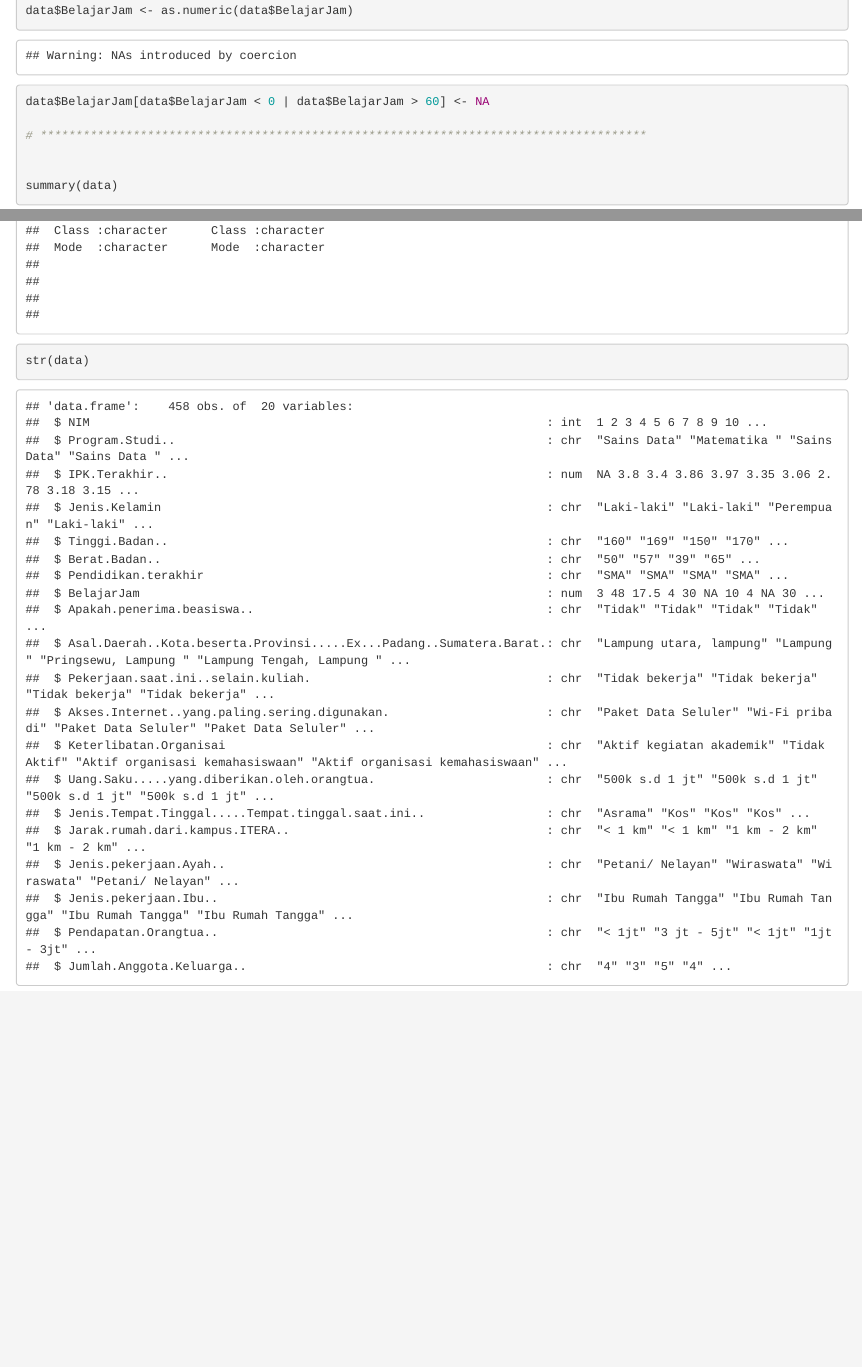
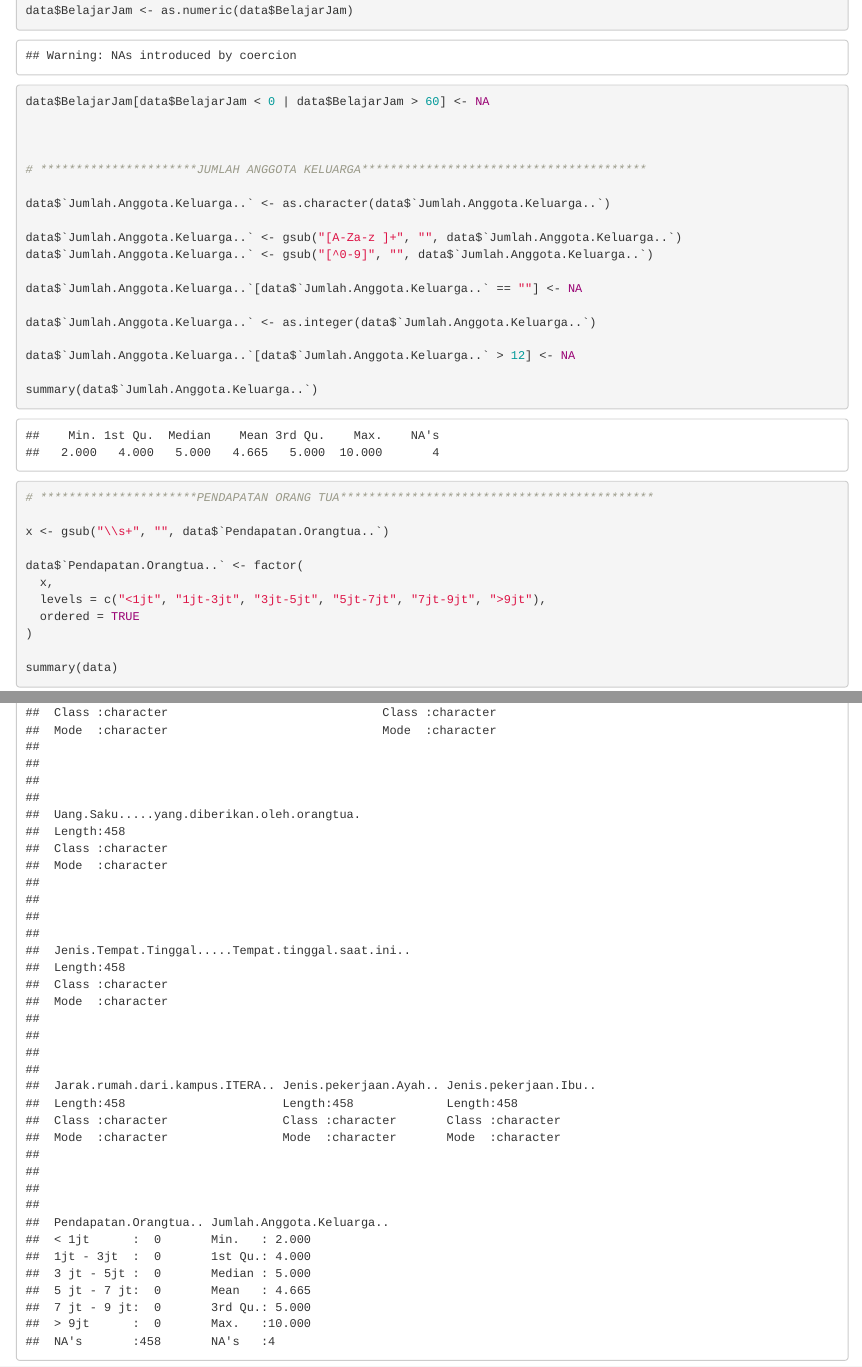
Before and after one commit to sains-data/ADS_1_RB, an R Markdown document (ADS_1_RB.Rmd): the page in a window 1100 px wide, from 1170 px down, and a second part further down, joined at a grey line. Rendered offline with R 4.5, knitr and Pandoc, with nearby package versions.

Commit message:
selesai data cleansing

````diff
--- a/ADS_1_RB.Rmd
+++ b/ADS_1_RB.Rmd
@@ -43,10 +43,37 @@ data$BelajarJam <- as.numeric(data$BelajarJam)
 
 data$BelajarJam[data$BelajarJam < 0 | data$BelajarJam > 60] <- NA
 
-# *************************************************************************************
 
 
+# **********************JUMLAH ANGGOTA KELUARGA****************************************
+
+data$`Jumlah.Anggota.Keluarga..` <- as.character(data$`Jumlah.Anggota.Keluarga..`)
+
+data$`Jumlah.Anggota.Keluarga..` <- gsub("[A-Za-z ]+", "", data$`Jumlah.Anggota.Keluarga..`)
+data$`Jumlah.Anggota.Keluarga..` <- gsub("[^0-9]", "", data$`Jumlah.Anggota.Keluarga..`)
+
+data$`Jumlah.Anggota.Keluarga..`[data$`Jumlah.Anggota.Keluarga..` == ""] <- NA
+
+data$`Jumlah.Anggota.Keluarga..` <- as.integer(data$`Jumlah.Anggota.Keluarga..`)
+
+data$`Jumlah.Anggota.Keluarga..`[data$`Jumlah.Anggota.Keluarga..` > 12] <- NA
+
+summary(data$`Jumlah.Anggota.Keluarga..`)
+
+
+
+# **********************PENDAPATAN ORANG TUA********************************************
+
+x <- gsub("\\s+", "", data$`Pendapatan.Orangtua..`)
+
+data$`Pendapatan.Orangtua..` <- factor(
+  x,
+  levels = c("<1jt", "1jt-3jt", "3jt-5jt", "5jt-7jt", "7jt-9jt", ">9jt"),
+  ordered = TRUE
+)
+
 summary(data)
+
 
 
 ```
````
Also changed, not shown: README.md, ADS_1_RB.Rmd (15 more changed lines).
